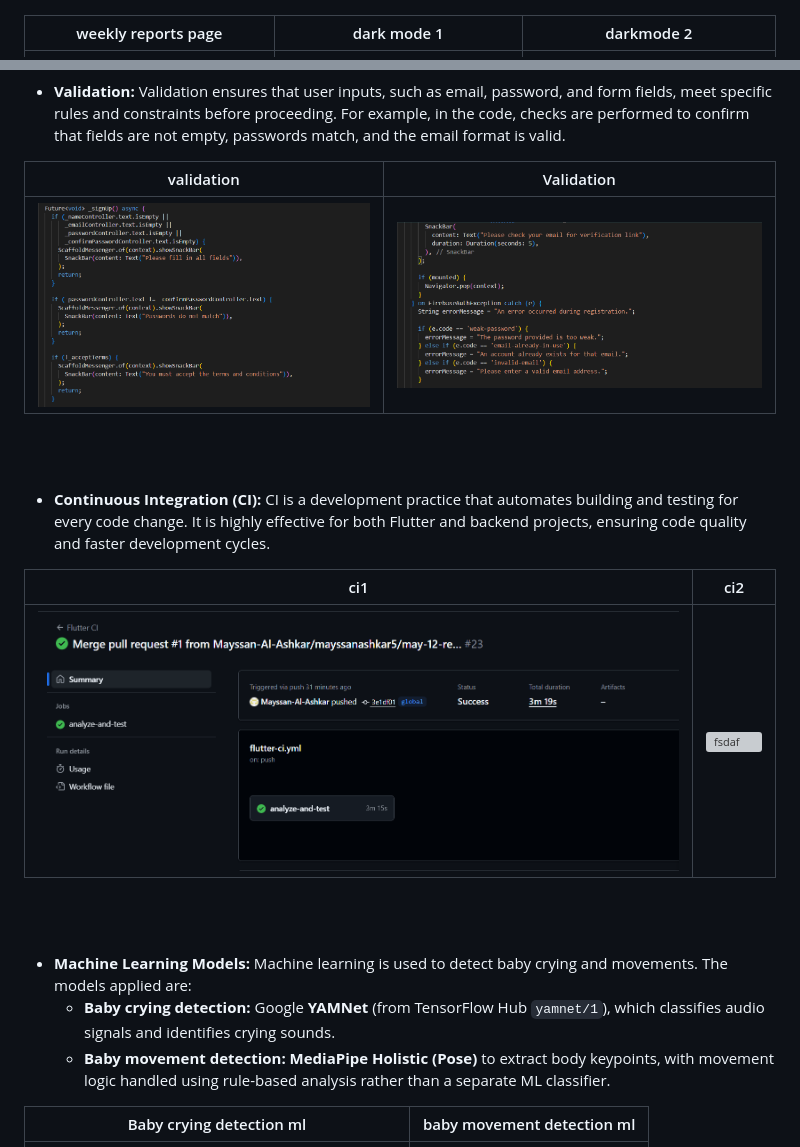
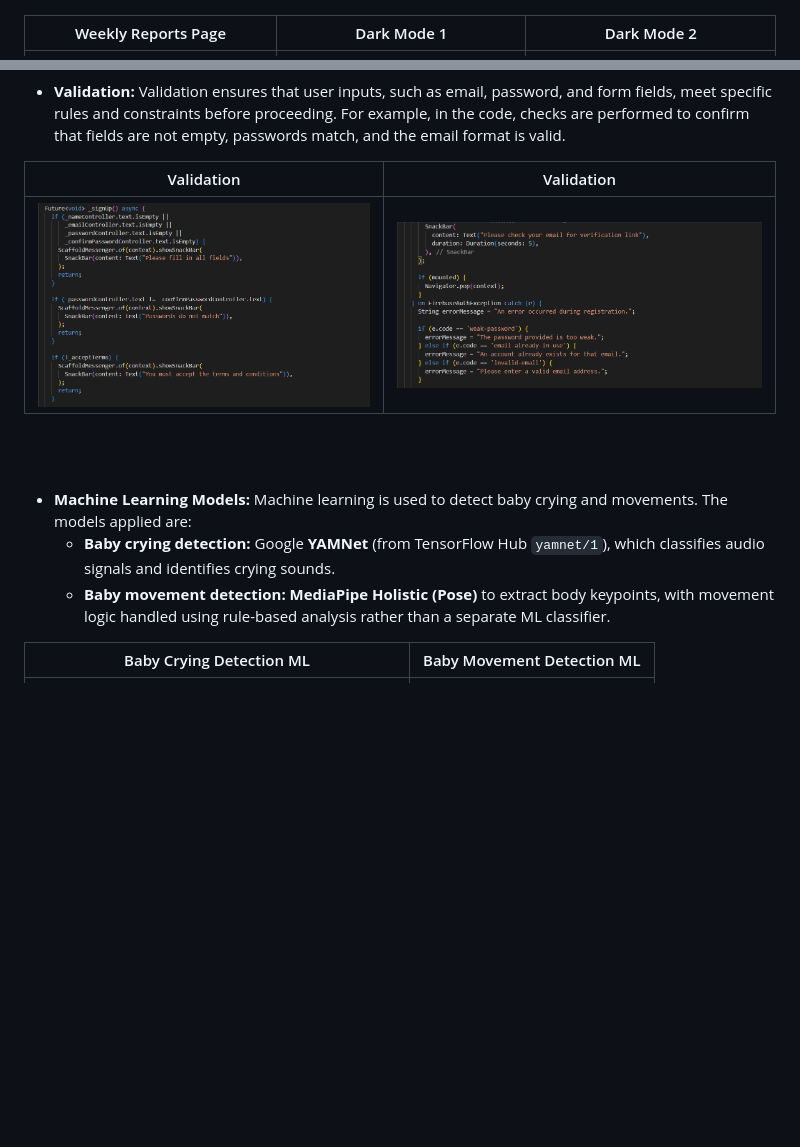
Before and after one commit to Mayssan-Al-Ashkar/HearYou, a Markdown page: README.md, 2 parts joined by grey strips. GitHub-like rendering; blank space fills up the shorter version; grey boxes are pictures that could not be loaded.

```diff
--- a/README.md
+++ b/README.md
@@ -90,7 +90,7 @@
 
 
 
-| weekly reports page                        |  dark mode 1                          |  darkmode 2                             |
+| Weekly Reports Page                        |  Dark Mode 1                          |  Dark Mode 2                             |
 | ---------------------------------------    | ------------------------------------- | -------------------------------------   |
 | ![fsdaf](./readme/recomm.png)             | ![fsdaf](./readme/darkmode2.png)      |   ![Landing](./readme/darkmode.jpg)    |
 
@@ -112,17 +112,10 @@
 
 - **Validation:** Validation ensures that user inputs, such as email, password, and form fields, meet specific rules and constraints before proceeding. For example, in the code, checks are performed to confirm that fields are not empty, passwords match, and the email format is valid.
 
-| validation                                | Validation                            |
+| Validation                                | Validation                            |
 | -------------------------------------     | ------------------------------------- |
 | ![fsdaf](./readme/validation1.png)        |  ![fsdaf](./readme/validation2.png)   |
 
-<br><br>
-
-- **Continuous Integration (CI):** CI is a development practice that automates building and testing for every code change. It is highly effective for both Flutter and backend projects, ensuring code quality and faster development cycles.
-
-| ci1                                       | ci2                                   |
-| -------------------------------------     | ------------------------------------- |
-| ![fsdaf](./readme/ci.png)                 |  ![fsdaf](./readme/ci2.png)           |
 
 <br><br>
 
@@ -130,7 +123,7 @@
   - **Baby crying detection:** Google **YAMNet** (from TensorFlow Hub `yamnet/1`), which classifies audio signals and identifies crying sounds.
   - **Baby movement detection:** **MediaPipe Holistic (Pose)** to extract body keypoints, with movement logic handled using rule-based analysis rather than a separate ML classifier.
 
-Baby crying detection ml                                       | baby movement detection ml                 |
+Baby Crying Detection ML                                       | Baby Movement Detection ML                 |
 -------------------------------------     | ------------------------------------- |
 ![fsdaf](./readme/babycryml.png)                 |  ![fsdaf](./readme/babymvml.png)           |
 
```
Also changed, not shown: other parts of README.md (+7 -7 lines).
